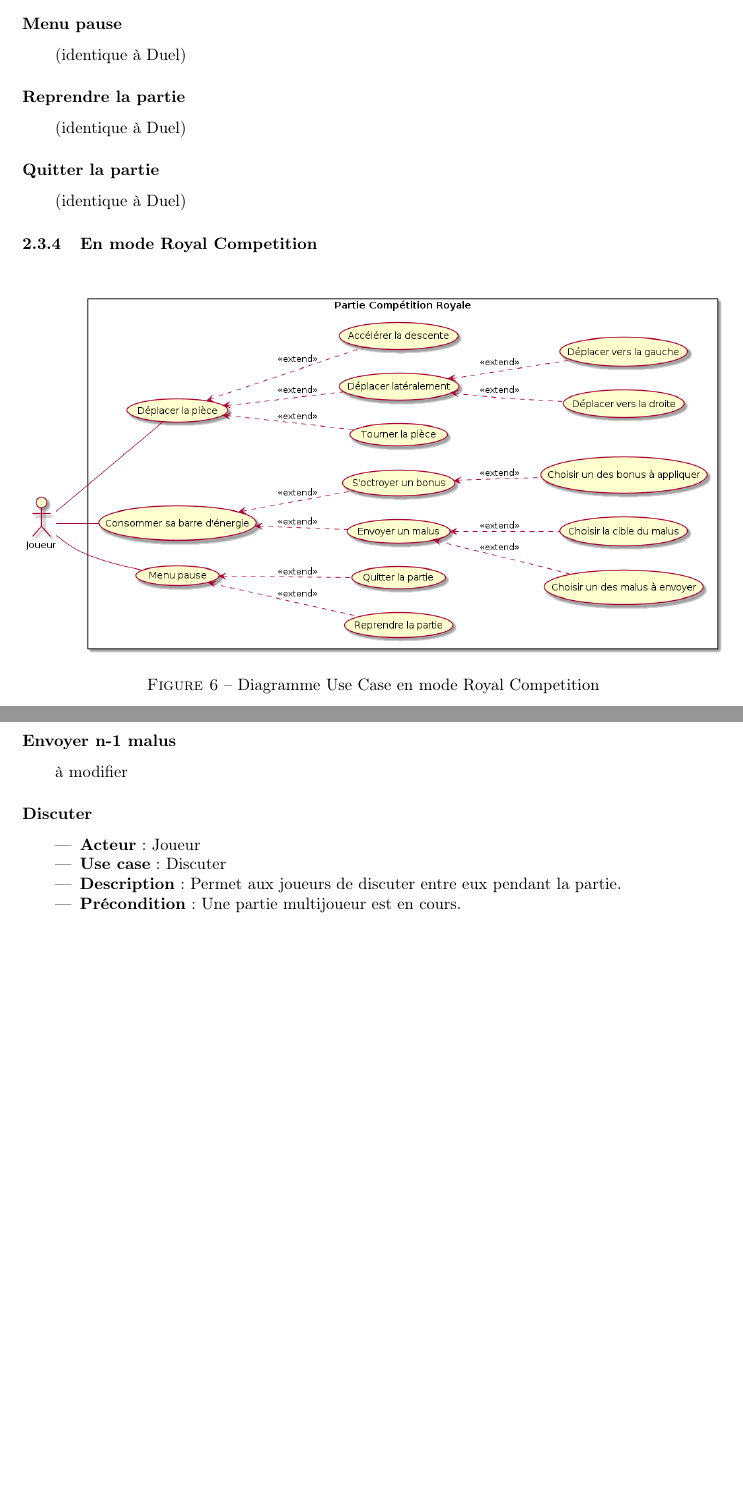
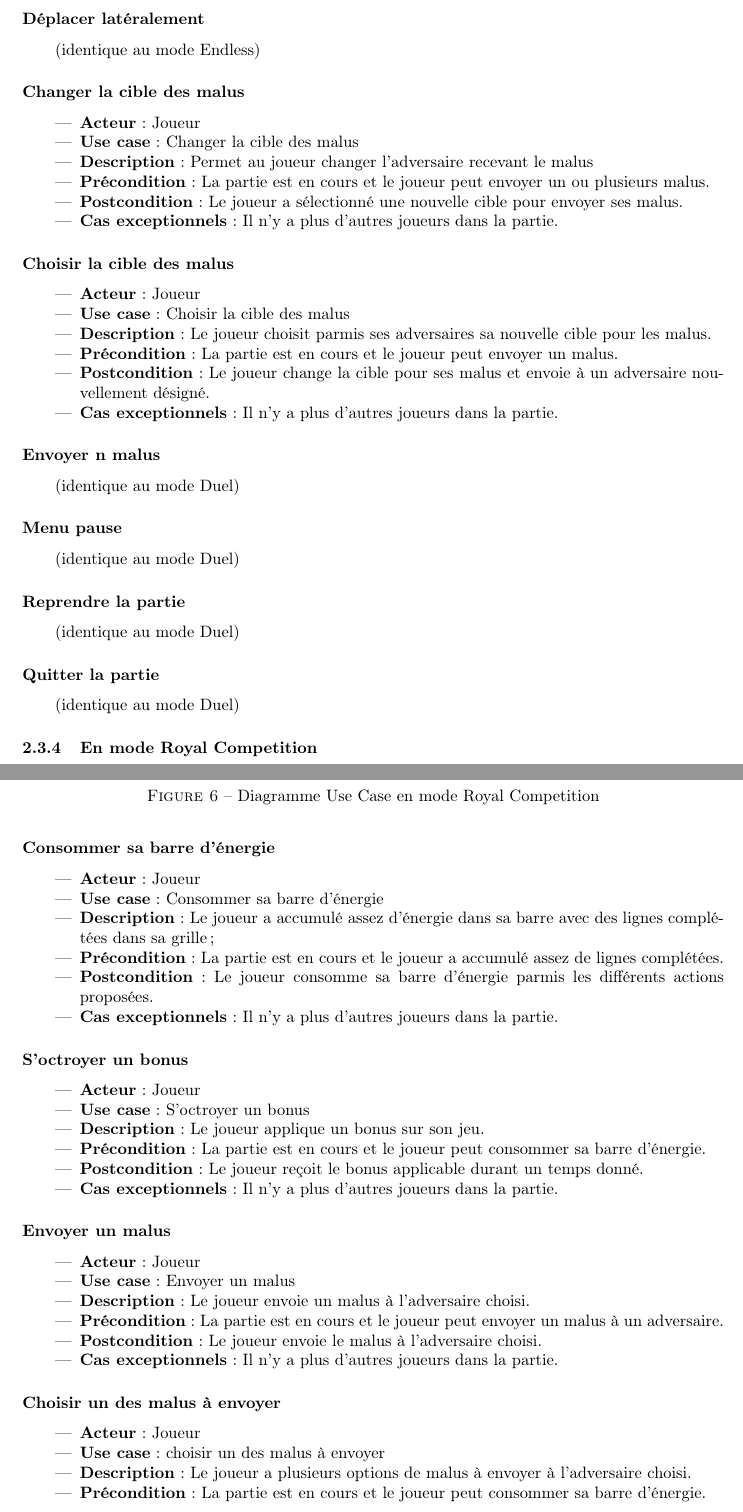
Before and after one commit to ulb-info2-group5/Royal-Blocks, a LaTeX document (SRD-DOC/SRD-trial-omelette.tex): two parts of pages 12 and 13 of 17 before the commit and two parts of pages 12 and 13 of 18 after it, joined at a grey line, cut at the place of the change, the shorter picture padded with empty space. Compiled offline with pdfLaTeX.

Commit message:
small fixes on the SRD with the  changes of the usecase diagrams taken in account

```diff
--- a/SRD-DOC/SRD-trial-omelette.tex
+++ b/SRD-DOC/SRD-trial-omelette.tex
@@ -426,2 +426,11 @@ Une fois l'authentification validée, l'écran du menu principal est accessible.
 \subsubsection*{Déplacer latéralement} (identique au mode Endless)
 
+\subsubsection*{Changer la cible des malus}
+\begin{itemize}
+    \item \textbf{Acteur}: Joueur
+    \item \textbf{Use case}: Changer la cible des malus
+    \item \textbf{Description}: Permet au joueur changer l'adversaire recevant le malus
+    \item \textbf{Précondition}: La partie est en cours et le joueur peut envoyer un ou plusieurs malus.
+    \item \textbf{Postcondition}: Le joueur a sélectionné une nouvelle cible pour envoyer ses malus.
+    \item \textbf{Cas exceptionnels}: Il n'y a plus d'autres joueurs dans la partie.
+\end{itemize}
@@ -429,7 +437,19 @@ Une fois l'authentification validée, l'écran du menu principal est accessible.
 
-\subsubsection*{Menu pause} (identique à Duel)
-\subsubsection*{Reprendre la partie} (identique à Duel)
-\subsubsection*{Quitter la partie} (identique à Duel)
+\subsubsection*{Choisir la cible des malus}
+\begin{itemize}
+    \item \textbf{Acteur}: Joueur
+    \item \textbf{Use case}: Choisir la cible des malus
+    \item \textbf{Description}: Le joueur choisit parmis ses adversaires sa nouvelle cible pour les malus.
+    \item \textbf{Précondition}: La partie est en cours et le joueur peut envoyer un malus.
+    \item \textbf{Postcondition}: Le joueur change la cible pour ses malus et envoie à un adversaire nouvellement désigné.
+    \item \textbf{Cas exceptionnels}: Il n'y a plus d'autres joueurs dans la partie.
+\end{itemize}
+
+\subsubsection*{Envoyer n malus} (identique au mode Duel)
+
+\subsubsection*{Menu pause} (identique au mode Duel)
+\subsubsection*{Reprendre la partie} (identique au mode Duel)
+\subsubsection*{Quitter la partie} (identique au mode Duel)
 
 \subsubsection{En mode Royal Competition}
 
@@ -447,14 +467,38 @@ Une fois l'authentification validée, l'écran du menu principal est accessible.
 
-\subsubsection*{Envoyer n-1 malus}
-à modifier
-
-\subsubsection*{Discuter}
+\subsubsection*{Consommer sa barre d'énergie}
 \begin{itemize}
     \item \textbf{Acteur}: Joueur
-    \item \textbf{Use case}: Discuter
-    \item \textbf{Description}: Permet aux joueurs de discuter entre eux pendant la partie.
-    \item \textbf{Précondition}: Une partie multijoueur est en cours.
-    \item \textbf{Postcondition}: Message envoyé à l'adversaire.
-    \item \textbf{Cas exceptionnels}: Connexion interrompue, messages non envoyés.
+    \item \textbf{Use case}: Consommer sa barre d'énergie
+    \item \textbf{Description}: Le joueur a accumulé assez d'énergie dans sa barre avec des lignes complétées dans sa grille;
+    \item \textbf{Précondition}: La partie est en cours et le joueur a accumulé assez de lignes complétées.
+    \item \textbf{Postcondition}: Le joueur consomme sa barre d'énergie parmis les différents actions proposées.
+    \item \textbf{Cas exceptionnels}: Il n'y a plus d'autres joueurs dans la partie.
 \end{itemize}
 
+\subsubsection*{S'octroyer un bonus}
+\begin{itemize}
+    \item \textbf{Acteur}: Joueur
+    \item \textbf{Use case}: S'octroyer un bonus
+    \item \textbf{Description}: Le joueur applique un bonus sur son jeu.
+    \item \textbf{Précondition}: La partie est en cours et le joueur peut consommer sa barre d'énergie.
+    \item \textbf{Postcondition}: Le joueur reçoit le bonus applicable durant un temps donné.
+    \item \textbf{Cas exceptionnels}: Il n'y a plus d'autres joueurs dans la partie.
+\end{itemize}
+
+\subsubsection*{Envoyer un malus}
+\begin{itemize}
+    \item \textbf{Acteur}: Joueur
+    \item \textbf{Use case}: Envoyer un malus
+    \item \textbf{Description}: Le joueur envoie un malus à l'adversaire choisi.
+    \item \textbf{Précondition}: La partie est en cours et le joueur peut envoyer un malus à un adversaire.
+    \item \textbf{Postcondition}: Le joueur envoie le malus à l'adversaire choisi.
+    \item \textbf{Cas exceptionnels}: Il n'y a plus d'autres joueurs dans la partie.
+\end{itemize}
+
+\subsubsection*{Choisir un des malus à envoyer}
+\begin{itemize}
+    \item \textbf{Acteur}: Joueur
+    \item \textbf{Use case}: choisir un des malus à envoyer
+    \item \textbf{Description}: Le joueur a plusieurs options de malus à envoyer à l'adversaire choisi.
+    \item \textbf{Précondition}: La partie est en cours et le joueur peut consommer sa barre d'énergie.
+    \item \textbf{Postcondition}: Le joueur envoie un des malus proposés à l'adversaire visé.
```
Also changed, not shown: SRD-DOC/SRD-trial-omelette.tex (45 more changed lines).
